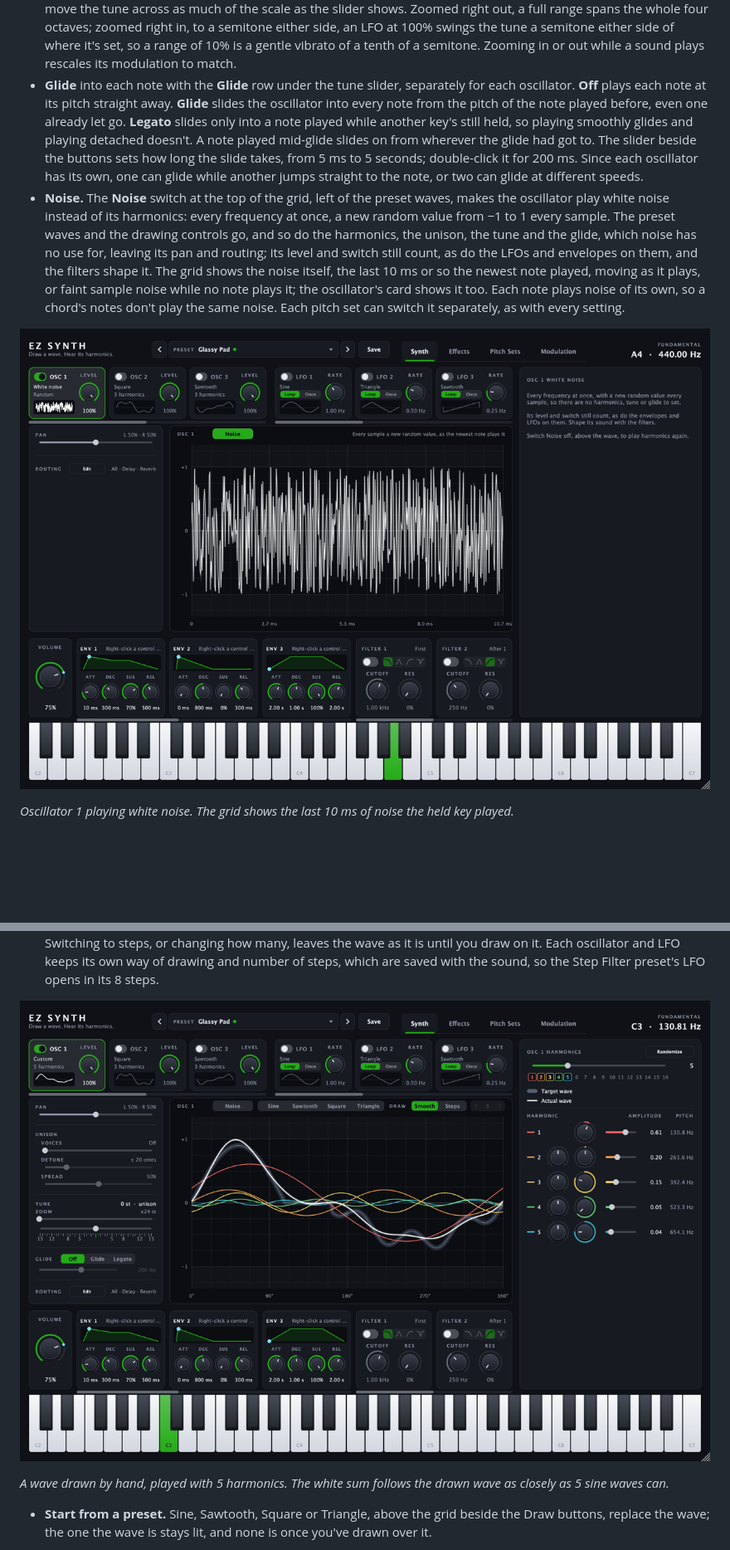
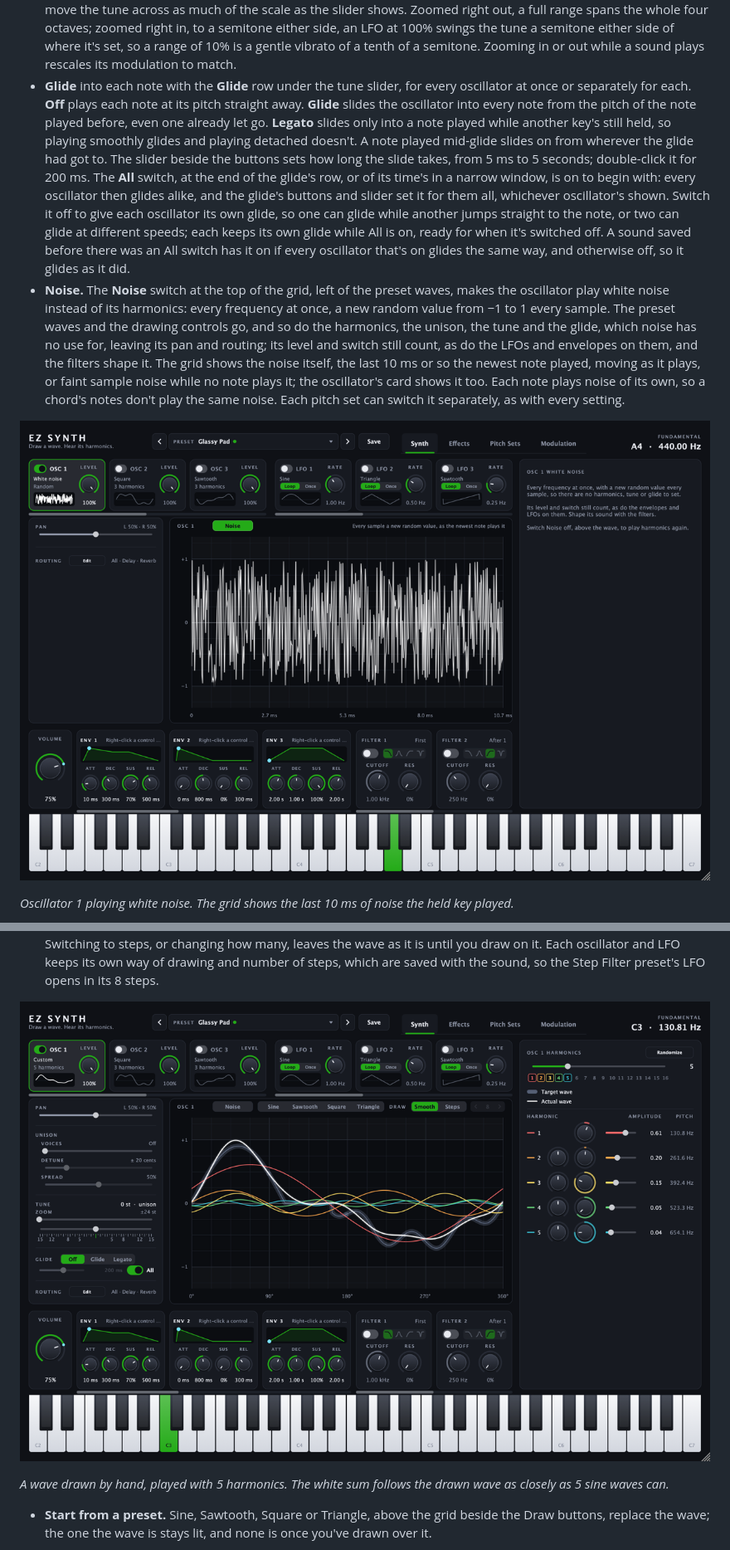
Before and after one commit to ezetter/ez-synth, a Markdown page: README.md, 2 parts joined by grey strips. Shown at 83% size. GitHub-like rendering; pictures changed too: docs/images/drawn-wave.png, docs/images/noise.png; blank space fills up the shorter version.

```diff
--- a/README.md
+++ b/README.md
@@ -128,13 +128,19 @@ It runs as a standalone Mac app, and as a VST3 or Audio Unit instrument in a DAW
   right out, a full range spans the whole four octaves; zoomed right in, to a semitone either side, an LFO at
   100% swings the tune a semitone either side of where it's set, so a range of 10% is a gentle vibrato of a
   tenth of a semitone. Zooming in or out while a sound plays rescales its modulation to match.
-- **Glide** into each note with the **Glide** row under the tune slider, separately for each oscillator.
+- **Glide** into each note with the **Glide** row under the tune slider, for every oscillator at once or
+  separately for each.
   **Off** plays each note at its pitch straight away. **Glide** slides the oscillator into every note from
   the pitch of the note played before, even one already let go. **Legato** slides only into a note played
   while another key's still held, so playing smoothly glides and playing detached doesn't. A note played
   mid-glide slides on from wherever the glide had got to. The slider beside the buttons sets how long the
-  slide takes, from 5 ms to 5 seconds; double-click it for 200 ms. Since each oscillator has its own, one
-  can glide while another jumps straight to the note, or two can glide at different speeds.
+  slide takes, from 5 ms to 5 seconds; double-click it for 200 ms. The **All** switch, at the end of the
+  glide's row, or of its time's in a narrow window, is on to begin with: every oscillator then glides alike,
+  and the glide's buttons and slider set it for them all, whichever oscillator's shown. Switch it off to
+  give each oscillator its own glide, so one can glide while another jumps straight to the note, or two can
+  glide at different speeds; each keeps its own glide while All is on, ready for when it's switched off. A
+  sound saved before there was an All switch has it on if every oscillator that's on glides the same way,
+  and otherwise off, so it glides as it did.
 - **Noise.** The **Noise** switch at the top of the grid, left of the preset waves, makes the oscillator play
   white noise instead of its harmonics: every frequency at once, a new random value from −1 to 1 every
   sample. The preset waves and the drawing controls go, and so do the harmonics, the unison, the tune and the
```
Also changed, not shown: docs/images/modulated-controls.png, docs/images/window.png, 8 other files.
